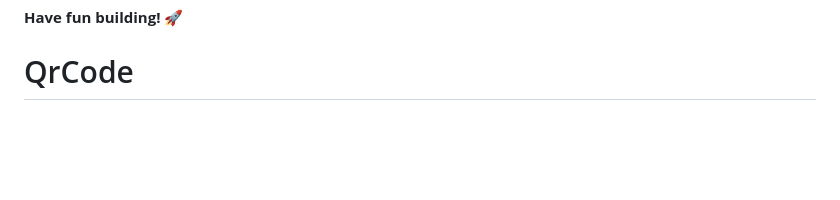
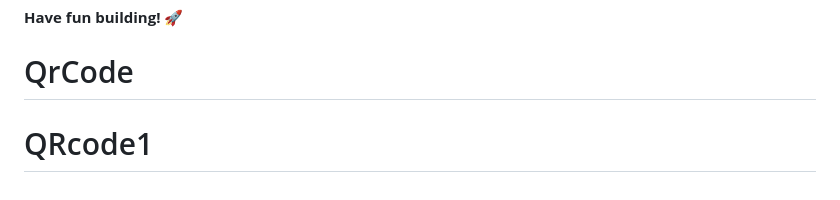
Before and after one commit to sam6856/QrCode, a Markdown page: README.md, the part around the change. Rendered like a GitHub page; blank space fills up the shorter version.

```diff
--- a/README.md
+++ b/README.md
@@ -86,3 +86,4 @@ This challenge is completely free. Please share it with anyone who will find it
 
 **Have fun building!** 🚀
 # QrCode
+# QRcode1
```
